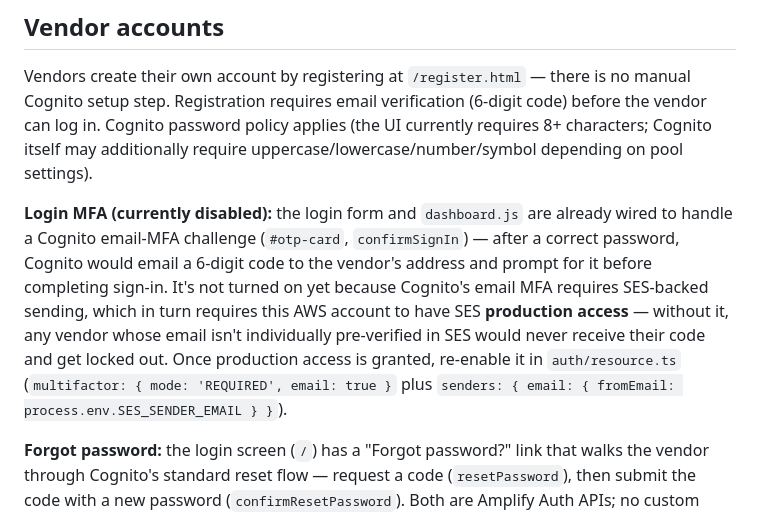
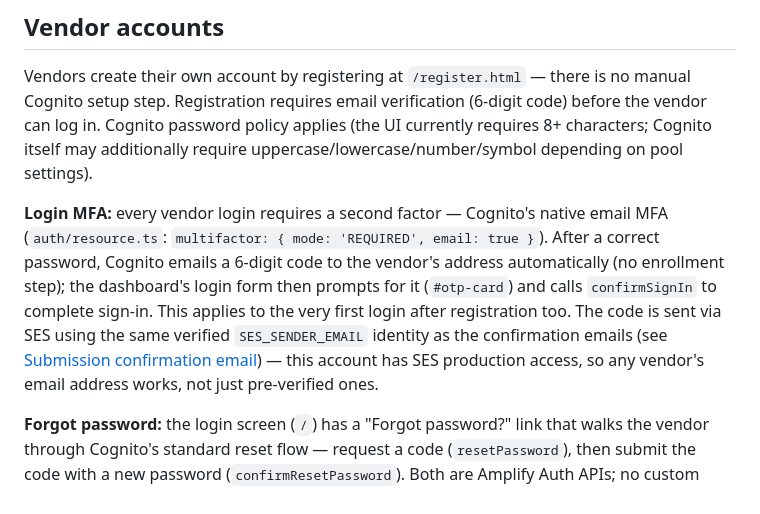
Before and after one commit to somotto/contactForm, a Markdown page: README.md, the part around the change. GitHub-like rendering.

Commit message:
Document login MFA as enabled now that SES production access is confirmed

```diff
--- a/README.md
+++ b/README.md
@@ -206,7 +206,7 @@ If `SES_SENDER_EMAIL` isn't set, the Lambda logs an error and skips sending —
 
 Vendors create their own account by registering at `/register.html` — there is no manual Cognito setup step. Registration requires email verification (6-digit code) before the vendor can log in. Cognito password policy applies (the UI currently requires 8+ characters; Cognito itself may additionally require uppercase/lowercase/number/symbol depending on pool settings).
 
-**Login MFA (currently disabled):** the login form and `dashboard.js` are already wired to handle a Cognito email-MFA challenge (`#otp-card`, `confirmSignIn`) — after a correct password, Cognito would email a 6-digit code to the vendor's address and prompt for it before completing sign-in. It's not turned on yet because Cognito's email MFA requires SES-backed sending, which in turn requires this AWS account to have SES **production access** — without it, any vendor whose email isn't individually pre-verified in SES would never receive their code and get locked out. Once production access is granted, re-enable it in `auth/resource.ts` (`multifactor: { mode: 'REQUIRED', email: true }` plus `senders: { email: { fromEmail: process.env.SES_SENDER_EMAIL } }`).
+**Login MFA:** every vendor login requires a second factor — Cognito's native email MFA (`auth/resource.ts`: `multifactor: { mode: 'REQUIRED', email: true }`). After a correct password, Cognito emails a 6-digit code to the vendor's address automatically (no enrollment step); the dashboard's login form then prompts for it (`#otp-card`) and calls `confirmSignIn` to complete sign-in. This applies to the very first login after registration too. The code is sent via SES using the same verified `SES_SENDER_EMAIL` identity as the confirmation emails (see [Submission confirmation email](#submission-confirmation-email)) — this account has SES production access, so any vendor's email address works, not just pre-verified ones.
 
 **Forgot password:** the login screen (`/`) has a "Forgot password?" link that walks the vendor through Cognito's standard reset flow — request a code (`resetPassword`), then submit the code with a new password (`confirmResetPassword`). Both are Amplify Auth APIs; no custom backend code is involved.
 
```
